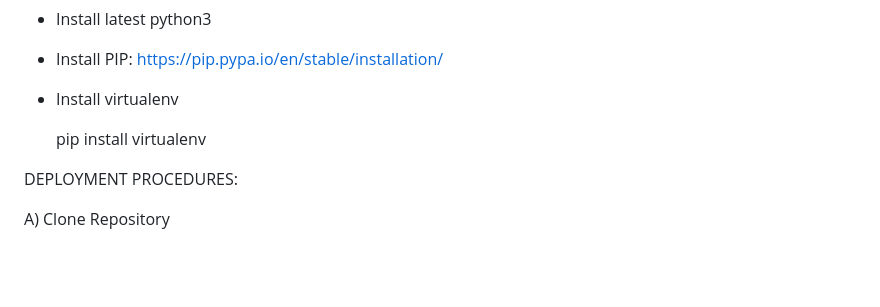
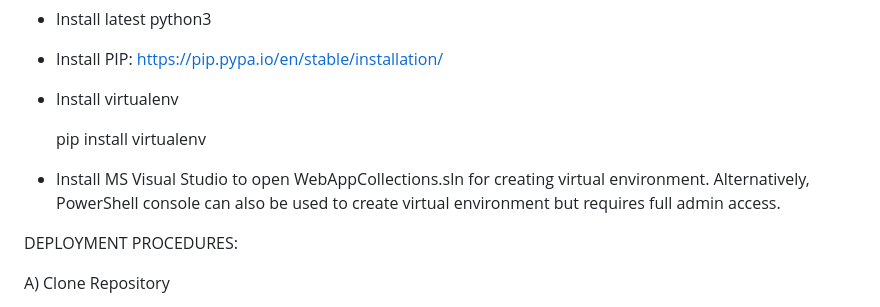
Before and after one commit to MelCagape4/MultiTools, a Markdown page: README.md, the part around the change. Rendered like a GitHub page; blank space fills up the shorter version.

```diff
--- a/README.md
+++ b/README.md
@@ -9,6 +9,7 @@ PREDEPLOYMENT REQUIREMENTS:
 
 	pip install virtualenv
 
+- Install MS Visual Studio to open WebAppCollections.sln for creating virtual environment. Alternatively, PowerShell console can also be used to create virtual environment but requires full admin access.
 
 DEPLOYMENT PROCEDURES:
 
```
